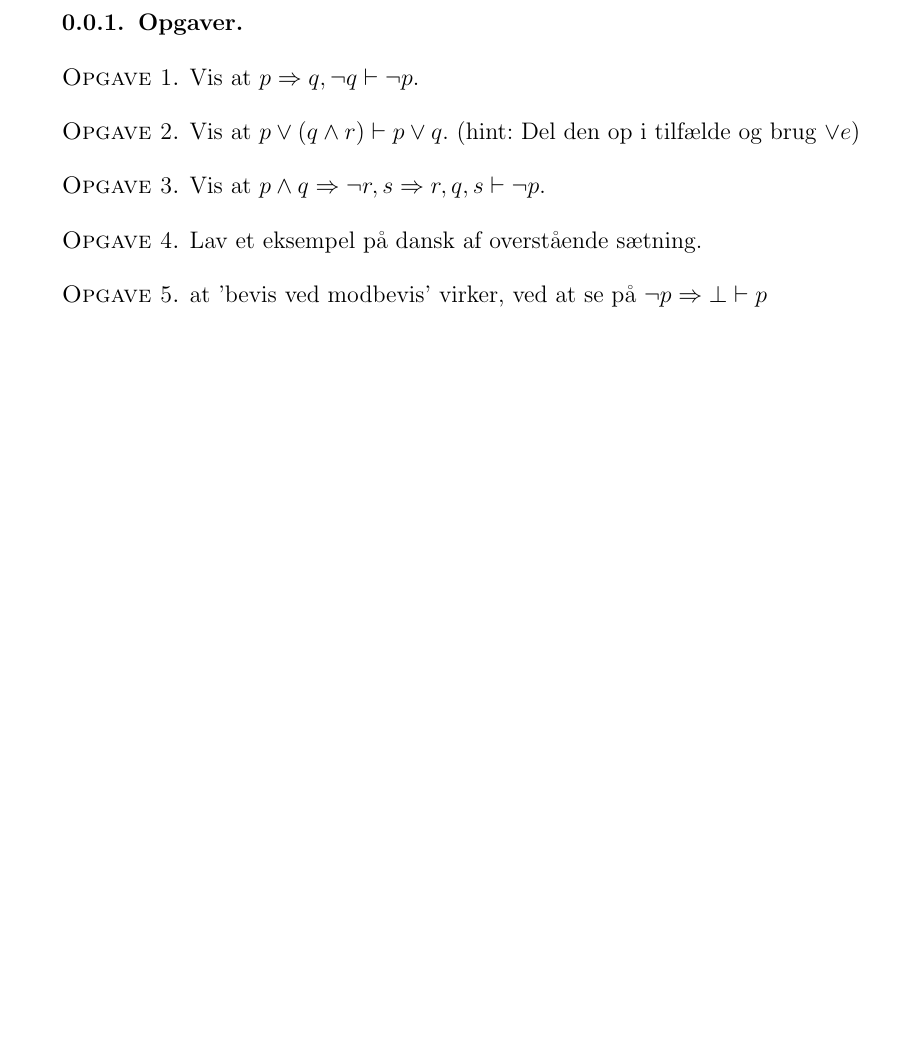
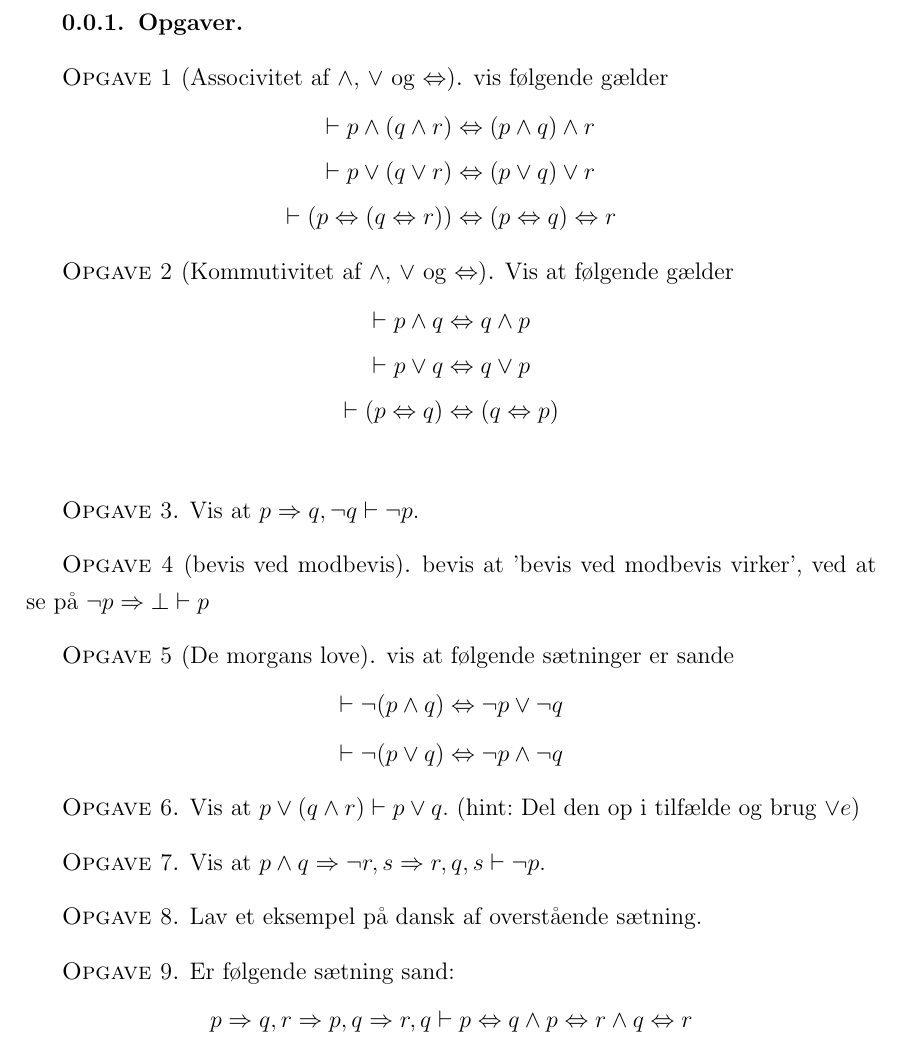
Before and after one commit to kokjo/matcamp-logik, a LaTeX document (opgaver-udsagnslogik.tex): part of the page, cut so that both start at the same text, the shorter picture padded with empty space. Compiled offline with pdfLaTeX.

Commit message:
more exercises!

```diff
--- a/opgaver-udsagnslogik.tex
+++ b/opgaver-udsagnslogik.tex
@@ -7,11 +7,43 @@
 %\solutiontrue
 
 \subsection{Opgaver}
+
+\begin{opg}[Associvitet af $\land$, $\lor$ og $\bimp$]
+    vis følgende gælder
+    \begin{align*}
+        \vdash p \land (q \land r) &\bimp (p \land q) \land r \\
+        \vdash p \lor (q \lor r) &\bimp (p \lor q) \lor r \\
+        \vdash (p \bimp (q \bimp r)) &\bimp (p \bimp q) \bimp r
+    \end{align*}
+\end{opg}
+
+\begin{opg}[Kommutivitet af $\land$, $\lor$ og $\bimp$]
+    Vis at følgende gælder
+    \begin{align*}
+        \vdash p \land q &\bimp q \land p \\
+        \vdash p \lor q &\bimp q \lor p \\
+        \vdash (p \bimp q) &\bimp (q \bimp p) \\
+    \end{align*}
+\end{opg}
+
 \begin{opg}
     Vis at $p \imp q, \lnot q \vdash \lnot p$.
 	\begin{solution}
 		Løsning...
 	\end{solution}
+\end{opg}
+
+\begin{opg}[bevis ved modbevis]
+    bevis at 'bevis ved modbevis virker', ved at se på $\lnot p \imp \bot \vdash p$
+    \begin{solution}
+        Løsning...
+    \end{solution}
+\end{opg}
+
+\begin{opg}[De morgans love]
+    vis at følgende sætninger er sande
+    \[ \vdash \lnot (p \land q) \bimp \lnot p \lor \lnot q \]
+    \[ \vdash \lnot (p \lor q) \bimp \lnot p \land \lnot q \]
 \end{opg}
 
 \begin{opg}
@@ -37,7 +69,8 @@
 \end{opg}
 
 \begin{opg}
-    at 'bevis ved modbevis' virker, ved at se på $\lnot p \imp \bot \vdash p$
+    Er følgende sætning sand:
+    \[ p \imp q, r \imp p, q \imp r, q \vdash p \bimp q \land p \bimp r \land q \bimp r \]
 \end{opg}
 
 \ifdefined\startOpgaverUdsagnslogik\end{document}\fi
```
